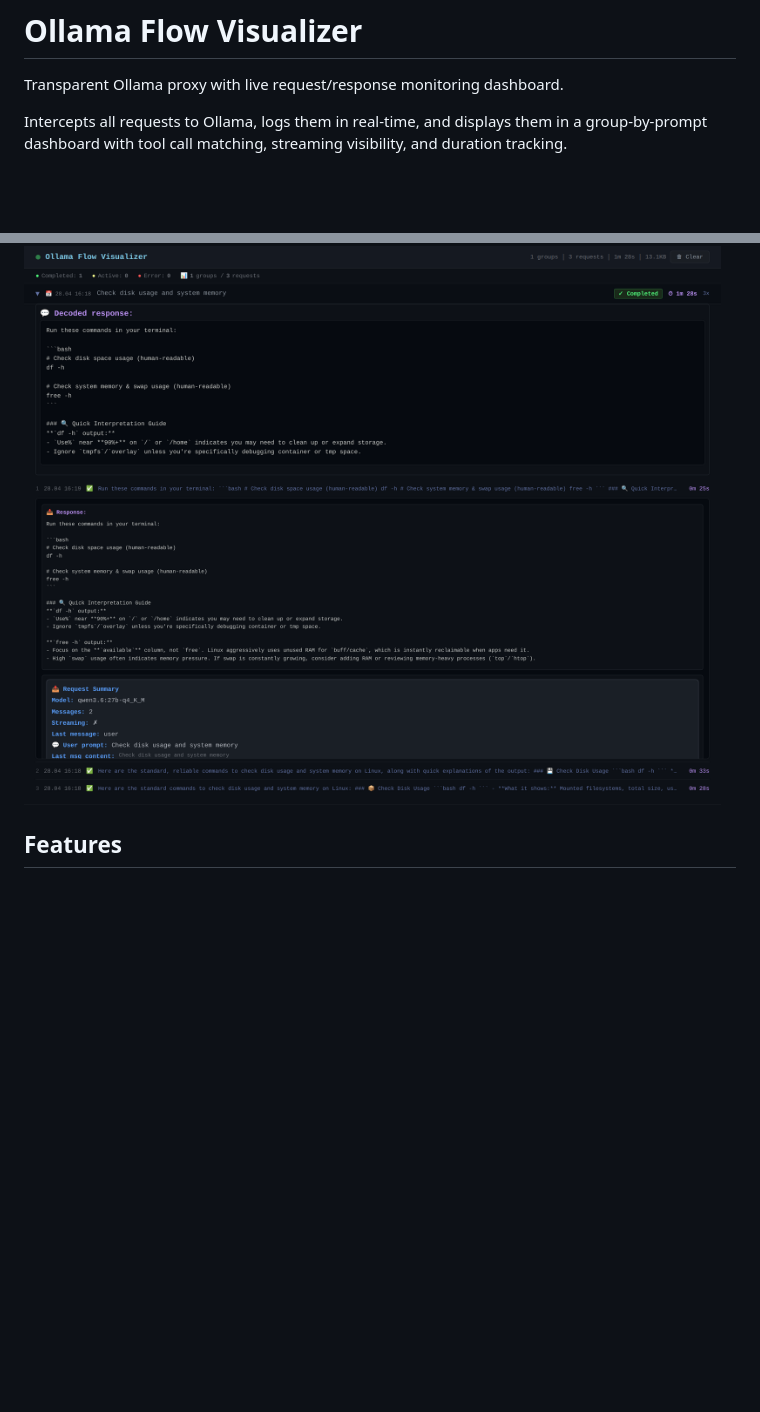
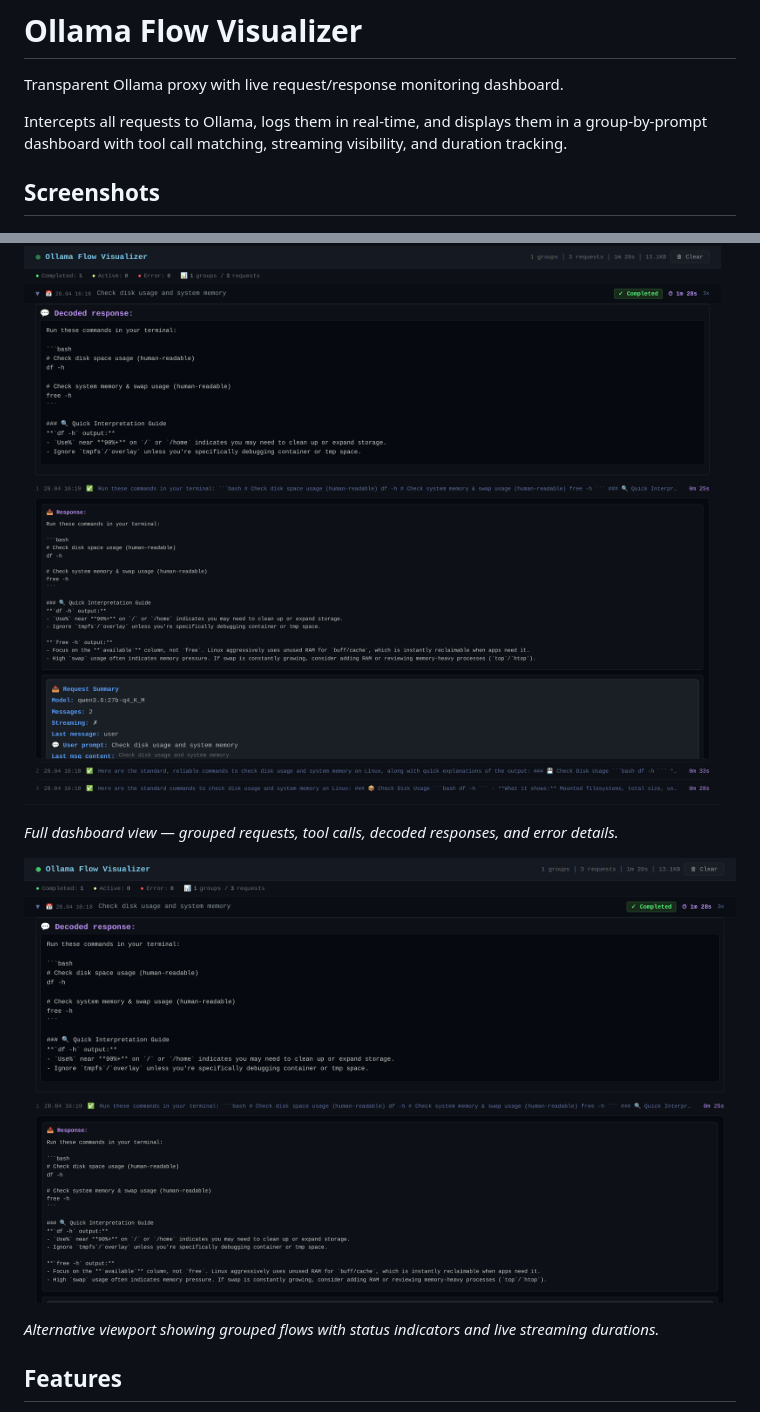
Before and after one commit to Paxy/Ollama-flow-visualizer, a Markdown page: README.md, 2 parts joined by grey strips. Rendered like a GitHub page; blank space fills up the shorter version.

Commit message:
Add screenshots section to README with both dashboard views

```diff
--- a/README.md
+++ b/README.md
@@ -4,7 +4,15 @@ Transparent Ollama proxy with live request/response monitoring dashboard.
 
 Intercepts all requests to Ollama, logs them in real-time, and displays them in a group-by-prompt dashboard with tool call matching, streaming visibility, and duration tracking.
 
+## Screenshots
+
 ![Ollama Flow Visualizer dashboard](docs/screenshots/dashboard.png)
+
+*Full dashboard view — grouped requests, tool calls, decoded responses, and error details.*
+
+![Dashboard viewport](docs/screenshots/dashboard-viewport.png)
+
+*Alternative viewport showing grouped flows with status indicators and live streaming durations.*
 
 ## Features
 
```
